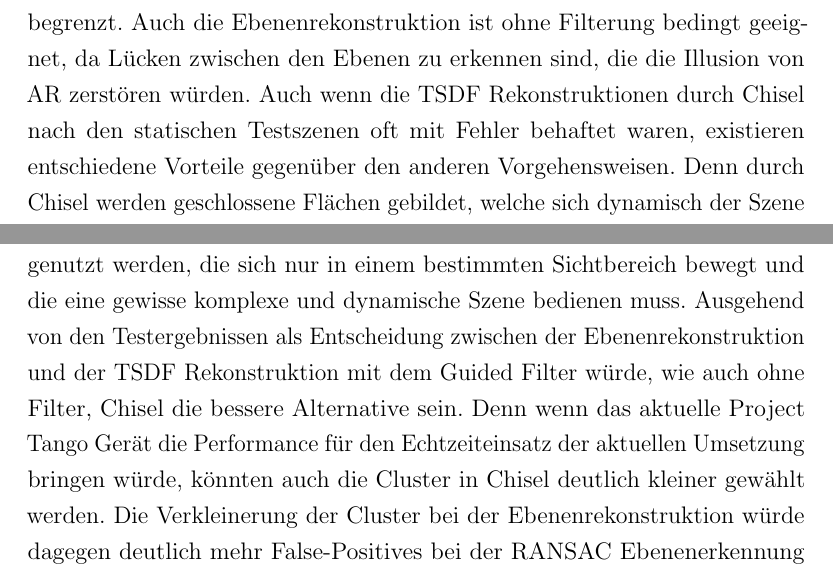
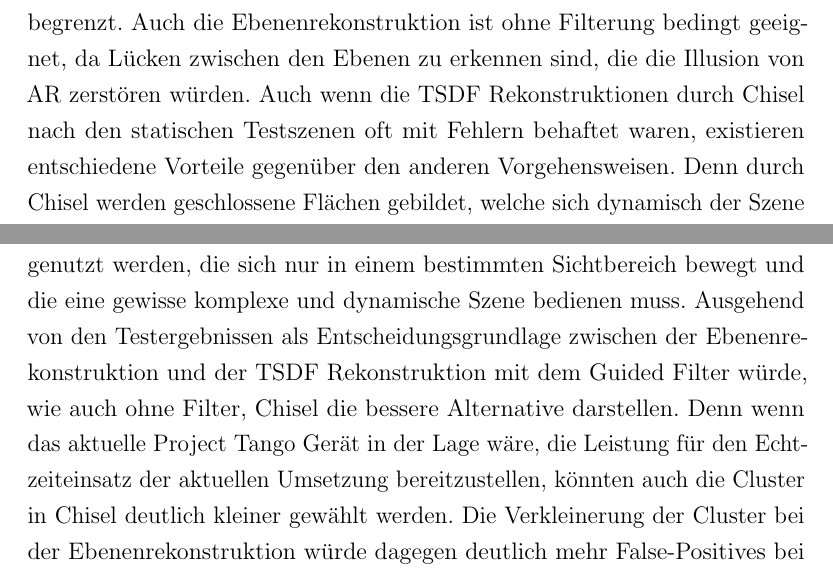
Before and after one commit to stetro/masterthesis, a LaTeX thesis (main.tex, which reads content/conclusion.tex): two parts of page 73 of 91, joined at a grey line, cut so that both start at the same text. Compiled offline with pdfLaTeX.

Commit message:
fixing last review typos

```diff
--- a/content/conclusion.tex
+++ b/content/conclusion.tex
@@ -45,9 +45,9 @@ Besonders beachtenswert ist die Tatsache, dass bei den zu weit reichenden Tiefen
 
 \section{Einsatz der Verfahren}
 
-Grundsätzlich ist festzuhalten, dass sich die Pointcloud Projektion ohne den Guided Filter, trotz des erreichbaren Detailgrads, höchstens in einzelnen Bildaufnahmen für eine Überlagerung in Augmented Reality eignet, da das Rauschen der Eingangsdaten durchgehend sichtbar ist. Außerdem ist die Sichtweite auf die Erreichbarkeit des Tiefensensors des aktuellen Ausschnitts begrenzt. Auch die Ebenenrekonstruktion ist ohne Filterung bedingt geeignet, da Lücken zwischen den Ebenen zu erkennen sind, die die Illusion von AR zerstören würden. Auch wenn die TSDF Rekonstruktionen durch Chisel nach den statischen Testszenen oft mit Fehler behaftet waren, existieren entschiedene Vorteile gegenüber den anderen Vorgehensweisen. Denn durch Chisel werden geschlossene Flächen gebildet, welche sich dynamisch der Szene anpassen können. Betrachtet man zudem den Einsatz von Chisel in größeren Flächen, wie in Räumen oder sogar im ganzen Gebäude, fällt der gemessene Fehler deutlich weniger auf.\\
+Grundsätzlich ist festzuhalten, dass sich die Pointcloud Projektion ohne den Guided Filter, trotz des erreichbaren Detailgrads, höchstens in einzelnen Bildaufnahmen für eine Überlagerung in Augmented Reality eignet, da das Rauschen der Eingangsdaten durchgehend sichtbar ist. Außerdem ist die Sichtweite auf die Erreichbarkeit des Tiefensensors des aktuellen Ausschnitts begrenzt. Auch die Ebenenrekonstruktion ist ohne Filterung bedingt geeignet, da Lücken zwischen den Ebenen zu erkennen sind, die die Illusion von AR zerstören würden. Auch wenn die TSDF Rekonstruktionen durch Chisel nach den statischen Testszenen oft mit Fehlern behaftet waren, existieren entschiedene Vorteile gegenüber den anderen Vorgehensweisen. Denn durch Chisel werden geschlossene Flächen gebildet, welche sich dynamisch der Szene anpassen können. Betrachtet man zudem den Einsatz von Chisel in größeren Flächen, wie in Räumen oder sogar im ganzen Gebäude, fällt der gemessene Fehler deutlich weniger auf.\\
 
-Angenommen, man würde den Guided Filter im Prototypen für jedes Verfahren in Echtzeit anwenden können, so würde die Pointcloud Projektion durchaus Anwendung finden. Es könnte zum Beispiel in einer AR Applikation genutzt werden, die sich nur in einem bestimmten Sichtbereich bewegt und die eine gewisse komplexe und dynamische Szene bedienen muss. Ausgehend von den Testergebnissen als Entscheidung zwischen der Ebenenrekonstruktion und der TSDF Rekonstruktion mit dem Guided Filter würde, wie auch ohne Filter, Chisel die bessere Alternative sein. Denn wenn das aktuelle Project Tango Gerät die Performance für den Echtzeiteinsatz der aktuellen Umsetzung bringen würde, könnten auch die Cluster in Chisel deutlich kleiner gewählt werden. Die Verkleinerung der Cluster bei der Ebenenrekonstruktion würde dagegen deutlich mehr False-Positives bei der RANSAC Ebenenerkennung generieren. Denn es lägen deutlich weniger Punkte in einem Cluster, was wiederum die Wahrscheinlichkeit erhöht, dass pro RANSAC Iteration die falschen Stichproben gewählt werden und somit falsche Ebenen für die Oberfläche bestimmt werden.
+Angenommen, man würde den Guided Filter im Prototypen für jedes Verfahren in Echtzeit anwenden können, so würde die Pointcloud Projektion durchaus Anwendung finden. Es könnte zum Beispiel in einer AR Applikation genutzt werden, die sich nur in einem bestimmten Sichtbereich bewegt und die eine gewisse komplexe und dynamische Szene bedienen muss. Ausgehend von den Testergebnissen als Entscheidungsgrundlage zwischen der Ebenenrekonstruktion und der TSDF Rekonstruktion mit dem Guided Filter würde, wie auch ohne Filter, Chisel die bessere Alternative darstellen. Denn wenn das aktuelle Project Tango Gerät in der Lage wäre, die Leistung für den Echtzeiteinsatz der aktuellen Umsetzung bereitzustellen, könnten auch die Cluster in Chisel deutlich kleiner gewählt werden. Die Verkleinerung der Cluster bei der Ebenenrekonstruktion würde dagegen deutlich mehr False-Positives bei der RANSAC Ebenenerkennung generieren. Denn es lägen deutlich weniger Punkte in einem Cluster, was wiederum die Wahrscheinlichkeit erhöht, dass pro RANSAC Iteration die falschen Stichproben gewählt werden und somit falsche Ebenen für die Oberfläche bestimmt werden.
 
 \begin{figure}[h]
   \centering
```
Also changed, not shown: content/optimization/polygon_reconstruction.tex (+1 -1 lines), content/tests.tex (+1 -1 lines).
